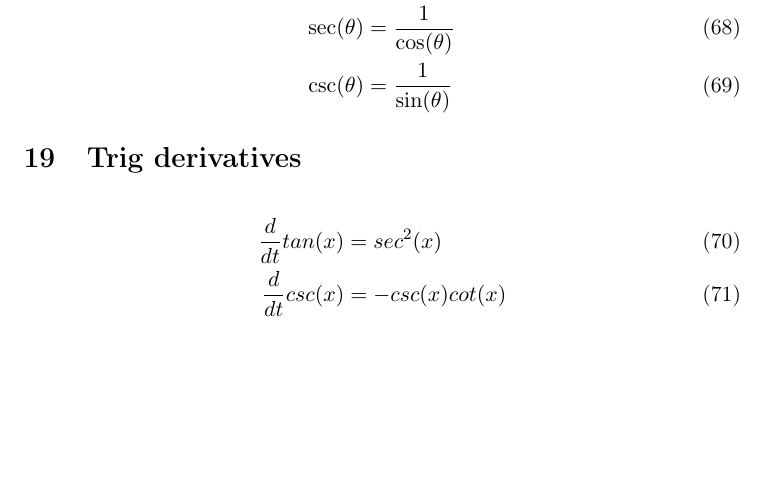
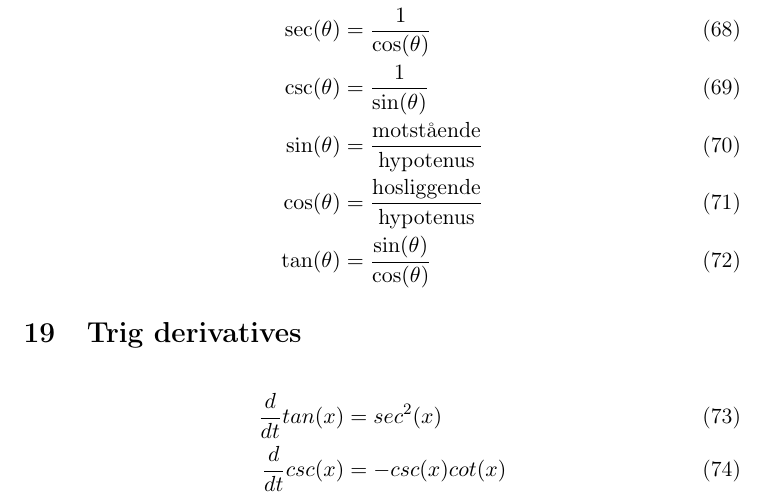
Before and after one commit to mikkelti/TTK4130-Formulas, a LaTeX document (main.tex, which reads tables.tex): part of page 14 of 15, cut so that both start at the same text, the shorter picture padded with empty space. Compiled offline with pdfLaTeX.

Commit message:
Updates from Overleaf

```diff
--- a/tables.tex
+++ b/tables.tex
@@ -21,7 +21,10 @@
 \begin{align}
     \cot(\theta) &= \frac{1}{\tan(\theta)}\\
     \sec(\theta) &= \frac{1}{\cos(\theta)}\\
-    \csc(\theta) &= \frac{1}{\sin(\theta)}
+    \csc(\theta) &= \frac{1}{\sin(\theta)}\\
+    \sin(\theta) &= \frac{\text{motstående}}{\text{hypotenus}}\\
+    \cos(\theta) &= \frac{\text{hosliggende}}{\text{hypotenus}}\\
+    \tan(\theta) &= \frac{\sin(\theta)}{\cos(\theta)}
 \end{align}
 
 \section{Trig derivatives}
```
